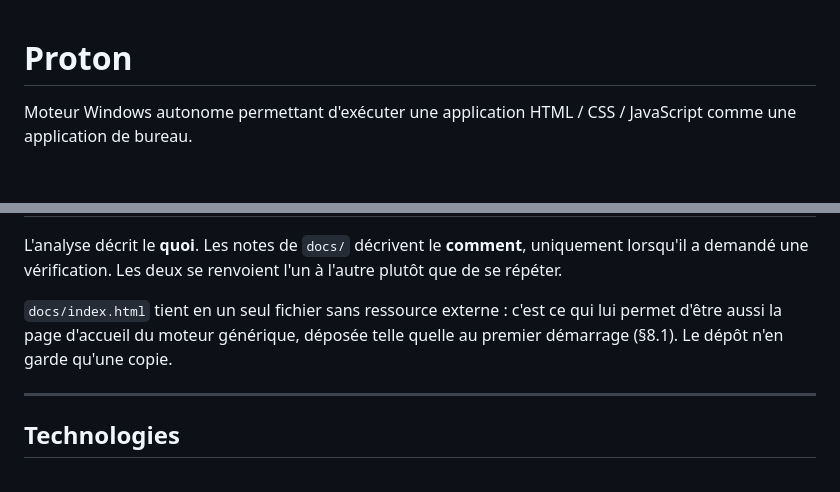
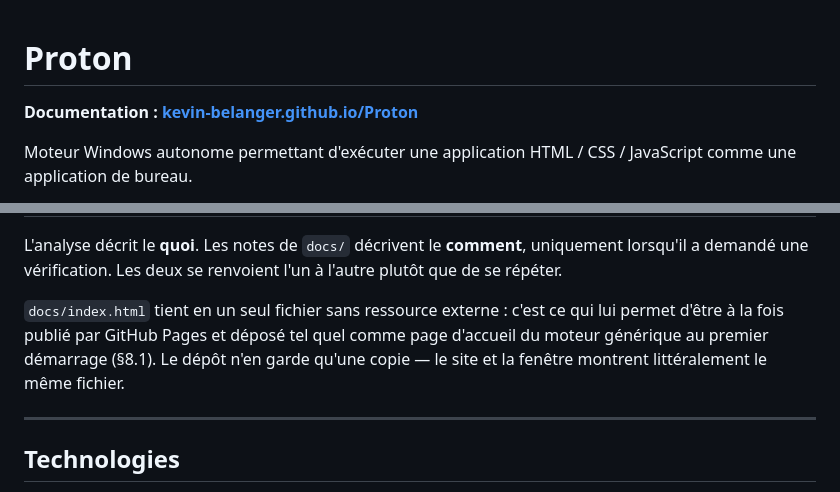
Before and after one commit to kevin-belanger/Proton, a Markdown page: README.md, 2 parts joined by grey strips. GitHub-like rendering; blank space fills up the shorter version.

Commit message:
Le README pointe vers la documentation publiee
GitHub Pages sert desormais docs/ : le lien menait au fichier source, il mene
maintenant a la page rendue.

Co-Authored-By: Claude Opus 5 <noreply@anthropic.com>

```diff
--- a/README.md
+++ b/README.md
@@ -1,4 +1,6 @@
 # Proton
+
+**Documentation : [kevin-belanger.github.io/Proton](https://kevin-belanger.github.io/Proton/)**
 
 Moteur Windows autonome permettant d'exécuter une application HTML / CSS / JavaScript
 comme une application de bureau.
@@ -172,8 +174,9 @@ lorsqu'il a demandé une vérification. Les deux se renvoient l'un à l'autre pl
 de se répéter.
 
 `docs/index.html` tient en un seul fichier sans ressource externe : c'est ce qui lui
-permet d'être aussi la page d'accueil du moteur générique, déposée telle quelle au
-premier démarrage (§8.1). Le dépôt n'en garde qu'une copie.
+permet d'être à la fois publié par GitHub Pages et déposé tel quel comme page
+d'accueil du moteur générique au premier démarrage (§8.1). Le dépôt n'en garde qu'une
+copie — le site et la fenêtre montrent littéralement le même fichier.
 
 ---
 
```
Also changed, not shown: other parts of README.md (+1 -1 lines).
